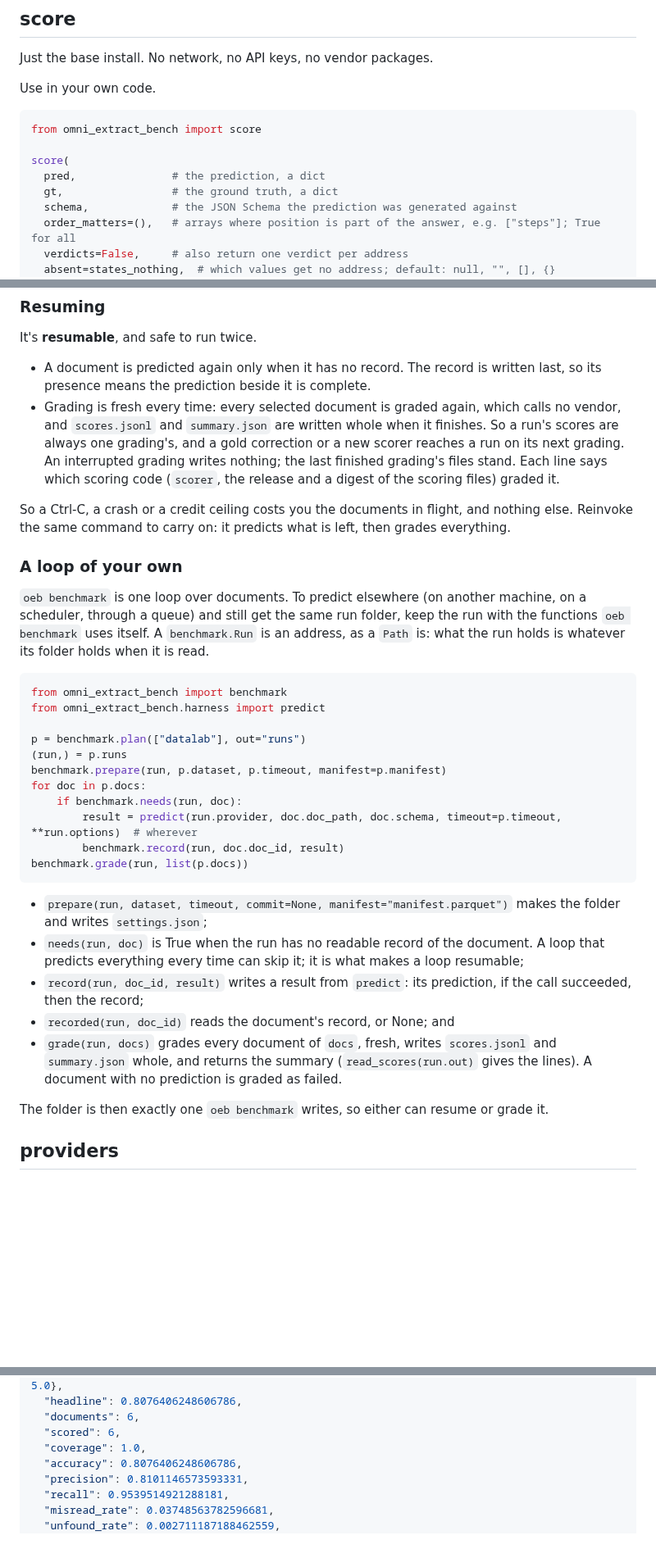
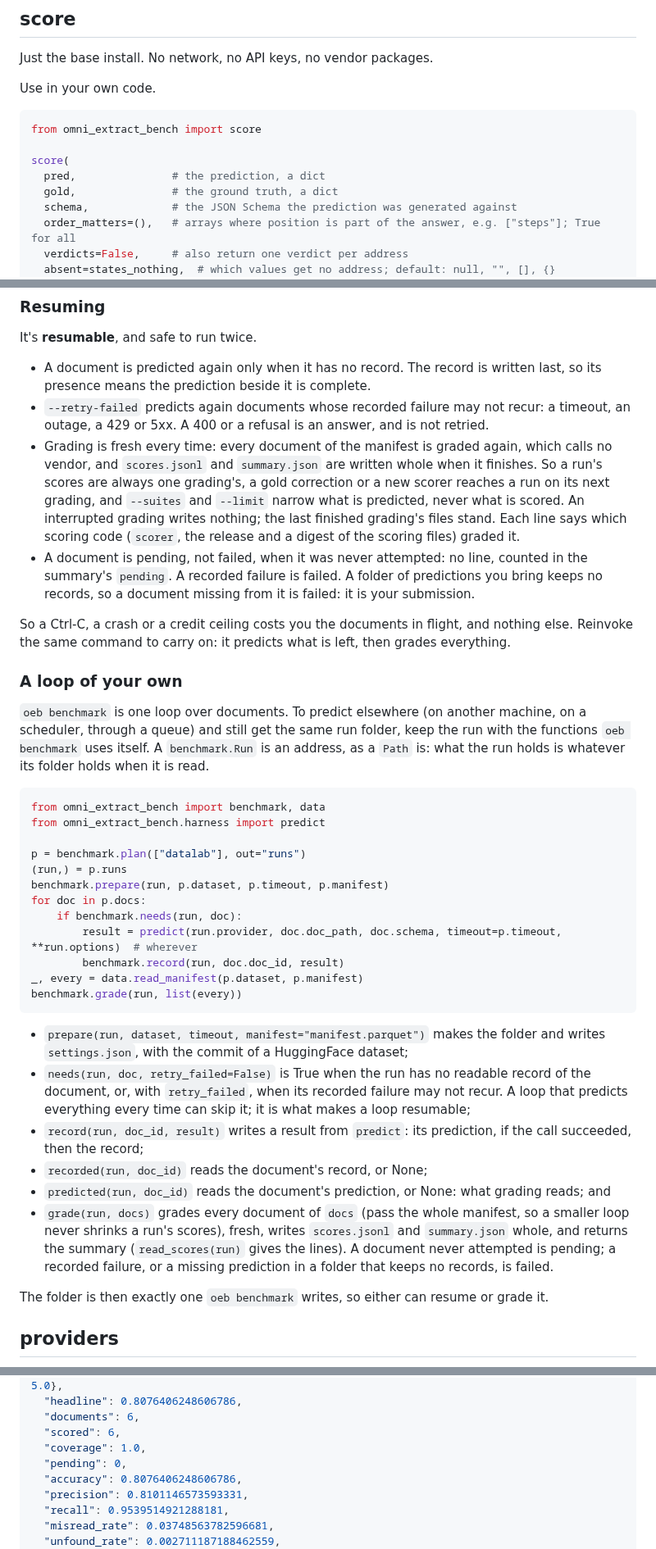
Before and after one commit to datalab-to/omni_extract_bench, a Markdown page: docs/API.md, 3 parts joined by grey strips. Shown at 82% size. Drawn GitHub-style; blank space fills up the shorter version.

````diff
--- a/docs/API.md
+++ b/docs/API.md
@@ -28,7 +28,7 @@ from omni_extract_bench import score
 
 score(
   pred,               # the prediction, a dict
-  gt,                 # the ground truth, a dict
+  gold,               # the ground truth, a dict
   schema,             # the JSON Schema the prediction was generated against
   order_matters=(),   # arrays where position is part of the answer, e.g. ["steps"]; True for all
   verdicts=False,     # also return one verdict per address
@@ -315,11 +318,17 @@ It's **resumable**, and safe to run twice.
 
 - A document is predicted again only when it has no record. The record is written last, so
   its presence means the prediction beside it is complete.
-- Grading is fresh every time: every selected document is graded again, which calls no vendor,
-  and `scores.jsonl` and `summary.json` are written whole when it finishes. So a run's scores are
-  always one grading's, and a gold correction or a new scorer reaches a run on its next grading.
-  An interrupted grading writes nothing; the last finished grading's files stand. Each line says
+- `--retry-failed` predicts again documents whose recorded failure may not recur: a timeout, an
+  outage, a 429 or 5xx. A 400 or a refusal is an answer, and is not retried.
+- Grading is fresh every time: every document of the manifest is graded again, which calls no
+  vendor, and `scores.jsonl` and `summary.json` are written whole when it finishes. So a run's
+  scores are always one grading's, a gold correction or a new scorer reaches a run on its next
+  grading, and `--suites` and `--limit` narrow what is predicted, never what is scored. An
+  interrupted grading writes nothing; the last finished grading's files stand. Each line says
   which scoring code (`scorer`, the release and a digest of the scoring files) graded it.
+- A document is pending, not failed, when it was never attempted: no line, counted in the
+  summary's `pending`. A recorded failure is failed. A folder of predictions you bring keeps no
+  records, so a document missing from it is failed: it is your submission.
 
 So a Ctrl-C, a crash or a credit ceiling costs you the documents in flight, and nothing else.
 Reinvoke the same command to carry on: it predicts what is left, then grades everything.
@@ -333,29 +342,34 @@ scheduler, through a queue) and still get the same run folder, keep the run with
 is whatever its folder holds when it is read.
 
 ```python
-from omni_extract_bench import benchmark
+from omni_extract_bench import benchmark, data
 from omni_extract_bench.harness import predict
 
 p = benchmark.plan(["datalab"], out="runs")
 (run,) = p.runs
-benchmark.prepare(run, p.dataset, p.timeout, manifest=p.manifest)
+benchmark.prepare(run, p.dataset, p.timeout, p.manifest)
 for doc in p.docs:
     if benchmark.needs(run, doc):
         result = predict(run.provider, doc.doc_path, doc.schema, timeout=p.timeout, **run.options)  # wherever
         benchmark.record(run, doc.doc_id, result)
-benchmark.grade(run, list(p.docs))
+_, every = data.read_manifest(p.dataset, p.manifest)
+benchmark.grade(run, list(every))
 ```
 
-- `prepare(run, dataset, timeout, commit=None, manifest="manifest.parquet")` makes the folder
-  and writes `settings.json`;
-- `needs(run, doc)` is True when the run has no readable record of the document. A loop that
+- `prepare(run, dataset, timeout, manifest="manifest.parquet")` makes the folder and writes
+  `settings.json`, with the commit of a HuggingFace dataset;
+- `needs(run, doc, retry_failed=False)` is True when the run has no readable record of the
+  document, or, with `retry_failed`, when its recorded failure may not recur. A loop that
   predicts everything every time can skip it; it is what makes a loop resumable;
 - `record(run, doc_id, result)` writes a result from `predict`: its prediction, if the call
   succeeded, then the record;
-- `recorded(run, doc_id)` reads the document's record, or None; and
-- `grade(run, docs)` grades every document of `docs`, fresh, writes `scores.jsonl` and
-  `summary.json` whole, and returns the summary (`read_scores(run.out)` gives the lines). A
-  document with no prediction is graded as failed.
+- `recorded(run, doc_id)` reads the document's record, or None;
+- `predicted(run, doc_id)` reads the document's prediction, or None: what grading reads; and
+- `grade(run, docs)` grades every document of `docs` (pass the whole manifest, so a smaller loop
+  never shrinks a run's scores), fresh, writes `scores.jsonl` and `summary.json` whole, and
+  returns the summary (`read_scores(run)` gives the lines). A document never attempted is
+  pending; a recorded failure, or a missing prediction in a folder that keeps no records, is
+  failed.
 
 The folder is then exactly one `oeb benchmark` writes, so either can resume or grade it.
 
@@ -512,6 +526,7 @@ finishes.
   "documents": 6,
   "scored": 6,
   "coverage": 1.0,
+  "pending": 0,
   "accuracy": 0.8076406248606786,
   "precision": 0.8101146573593331,
   "recall": 0.9539514921288181,
````
Also changed, not shown: other parts of docs/API.md (+9 -6 lines), CHANGELOG.md (+25 -9 lines).
